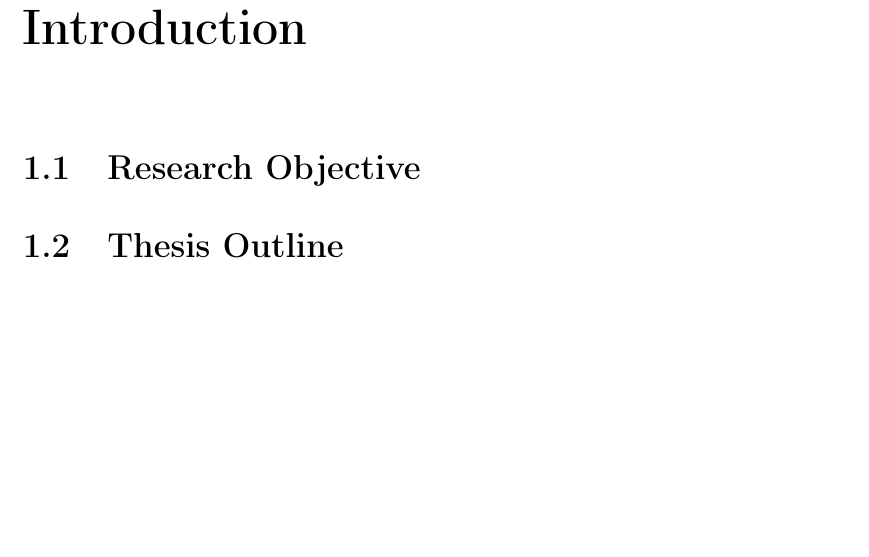
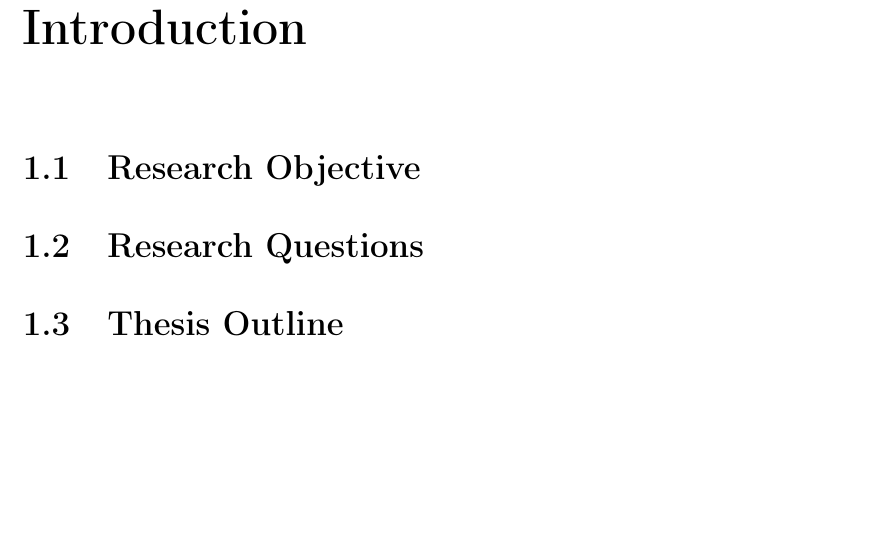
Before and after one commit to rohitjire/master-thesis, a LaTeX thesis (main.tex, which reads chapters/01_introduction.tex): part of page 8 of 15, cut so that both start at the same text. Compiled offline with pdfLaTeX.

Commit message:
added research question title

```diff
--- a/chapters/01_introduction.tex
+++ b/chapters/01_introduction.tex
@@ -2,4 +2,6 @@
 
 \section{Research Objective}\label{sec:research-objective}
 
+\section{Research Questions}\label{sec:research-questions}
+
 \section{Thesis Outline}\label{sec:thesis-outline}
```
